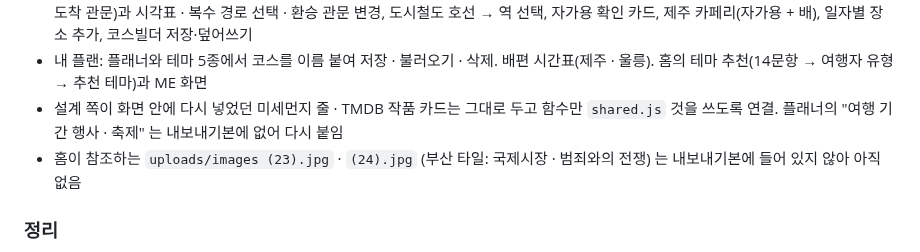
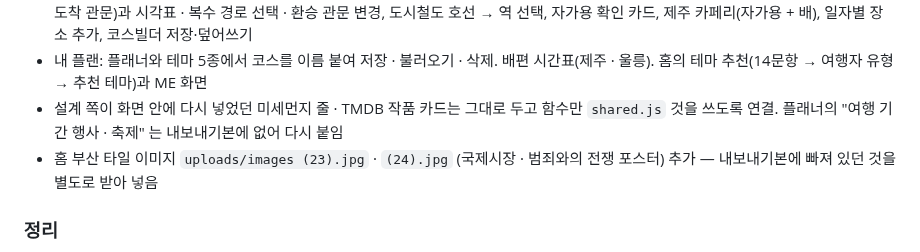
Before and after one commit to TourLabOrganization/Tour-Navigator-App, a Markdown page: CHANGELOG.md, the part around the change. GitHub-like rendering.

Commit message:
Add the two Busan tile posters the home screen references
uploads/images (23).jpg (국제시장) and (24).jpg (범죄와의 전쟁) were
missing from the design export; the home screen's 부산 영화 기행 tile
now renders. README home screenshot retaken.

Co-Authored-By: Claude Fable 5.1 <noreply@anthropic.com>
Claude-Session: https://claude.ai/code/session_01BBDwQ9r6aFqPRaPMDHpUkk

```diff
--- a/CHANGELOG.md
+++ b/CHANGELOG.md
@@ -9,7 +9,7 @@
 - 설계 쪽에서 추가된 기능: 광역교통 2단계 선택(광역교통 · 현지 이동)과 수단별 출발·귀가지 필터, 광역 이동 체인(출발지 → 환승 관문 → 도착 관문)과 시각표 · 복수 경로 선택 · 환승 관문 변경, 도시철도 호선 → 역 선택, 자가용 확인 카드, 제주 카페리(자가용 + 배), 일자별 장소 추가, 코스빌더 저장·덮어쓰기
 - 내 플랜: 플래너와 테마 5종에서 코스를 이름 붙여 저장 · 불러오기 · 삭제. 배편 시간표(제주 · 울릉). 홈의 테마 추천(14문항 → 여행자 유형 → 추천 테마)과 ME 화면
 - 설계 쪽이 화면 안에 다시 넣었던 미세먼지 줄 · TMDB 작품 카드는 그대로 두고 함수만 `shared.js` 것을 쓰도록 연결. 플래너의 "여행 기간 행사 · 축제" 는 내보내기본에 없어 다시 붙임
-- 홈이 참조하는 `uploads/images (23).jpg` · `(24).jpg` (부산 타일: 국제시장 · 범죄와의 전쟁) 는 내보내기본에 들어 있지 않아 아직 없음
+- 홈 부산 타일 이미지 `uploads/images (23).jpg` · `(24).jpg` (국제시장 · 범죄와의 전쟁 포스터) 추가 — 내보내기본에 빠져 있던 것을 별도로 받아 넣음
 
 ### 정리
 - 코드가 읽지 않는 원자료 `assets/story-db.csv`(2.1MB) 제거 — 매칭 결과 `story-matched.json` 은 유지, 원본은 이력 커밋 0298fe1 에 있음
```
Also changed, not shown: assets/screenshots/home.png, uploads/images (23).jpg (added), uploads/images (24).jpg (added).
